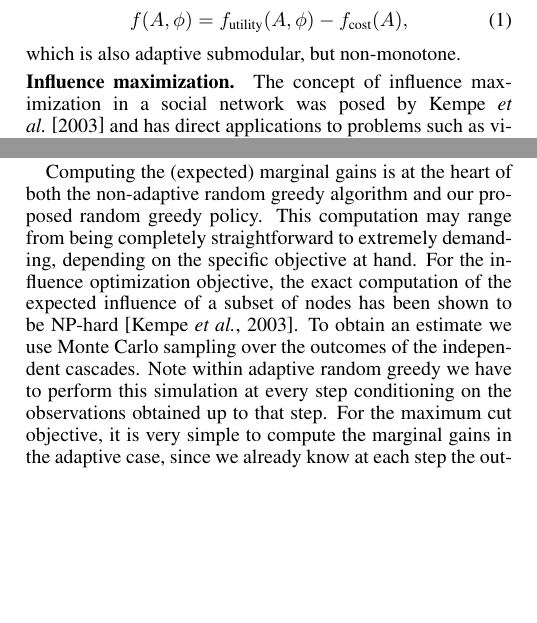
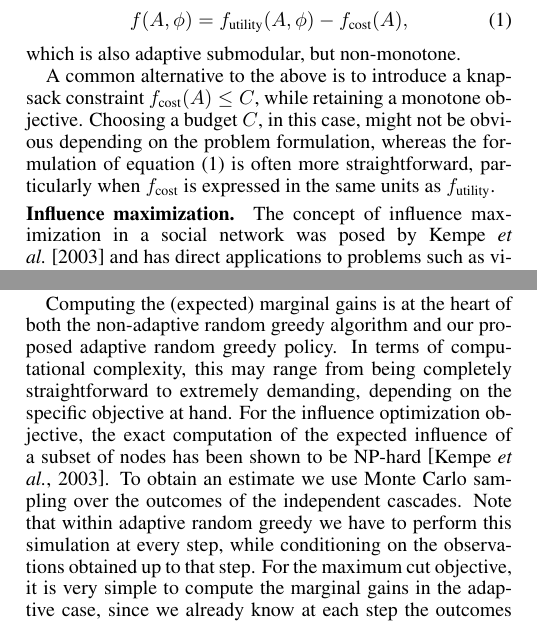
Before and after one commit to 3lectrologos/adsub, a LaTeX paper (ijcai/ijcai15.tex): two parts of the columns of pages 4 and 5 of 7, joined at a grey line, cut so that both start at the same text, the shorter picture padded with empty space. Compiled offline with pdfLaTeX.

Commit message:
Add knapsack comment

```diff
--- a/ijcai/ijcai15.tex
+++ b/ijcai/ijcai15.tex
@@ -514,6 +514,9 @@ In this case, the resulting objective is of the form
 \end{align}
 which is also adaptive submodular, but non-monotone.
 
+A common alternative to the above is to introduce a knapsack constraint $f_{\textrm{cost}}(A) \leq C$, while retaining a monotone objective.
+Choosing a budget $C$, in this case, might not be obvious depending on the problem formulation, whereas the formulation of equation \eqref{eq:cost} is often more straightforward, particularly when $f_{\textrm{cost}}$ is expressed in the same units as $f_{\textrm{utility}}$.
+
 \paragraph{Influence maximization}
 The concept of influence maximization in a social network was posed by \citet{kempe03} and has direct applications to problems such as viral marketing.
 Given a graph and a model of influence propagation, the goal is to select a subset of nodes that are initially active, in order to maximize the spread of influence measured by the expected number of nodes that will ultimately be active according to the propagation model.
@@ -565,11 +568,11 @@ Since we have no competitor policy for the adaptive non-monotone submodular sett
 For our experiments, we used $20$ networks from the KONECT\footnote{\url{http://konect.uni-koblenz.de/}} database, which accumulates network data sets from various other sources.
 The network sizes range from a few thousands to tens of thousands nodes.
 
-Computing the (expected) marginal gains is at the heart of both the non-adaptive random greedy algorithm and our proposed random greedy policy.
-This computation may range from being completely straightforward to extremely demanding, depending on the specific objective at hand.
+Computing the (expected) marginal gains is at the heart of both the non-adaptive random greedy algorithm and our proposed adaptive random greedy policy.
+In terms of computational complexity, this may range from being completely straightforward to extremely demanding, depending on the specific objective at hand.
 For the influence optimization objective, the exact computation of the expected influence of a subset of nodes has been shown to be NP-hard \cite{kempe03}.
 To obtain an estimate we use Monte Carlo sampling over the outcomes of the independent cascades.
-Note within adaptive random greedy we have to perform this simulation at every step conditioning on the observations obtained up to that step.
+Note that within adaptive random greedy we have to perform this simulation at every step, while conditioning on the observations obtained up to that step.
 For the maximum cut objective, it is very simple to compute the marginal gains in the adaptive case, since we already know at each step the outcomes of the previously selected nodes.
 In the non-adaptive setting, however, this is considerably harder, since we have to average over every possible outcome of the current selection; we again resort to sampling from the space of possible realizations to obtain estimates.
 To make the aforementioned computations more efficient, we subsample each network down to $2000$ nodes, using a technique based on random walks proposed by \citet{leskovec06}.
```
Also changed, not shown: ijcai/ijcai15.tex (2 more changed lines).
